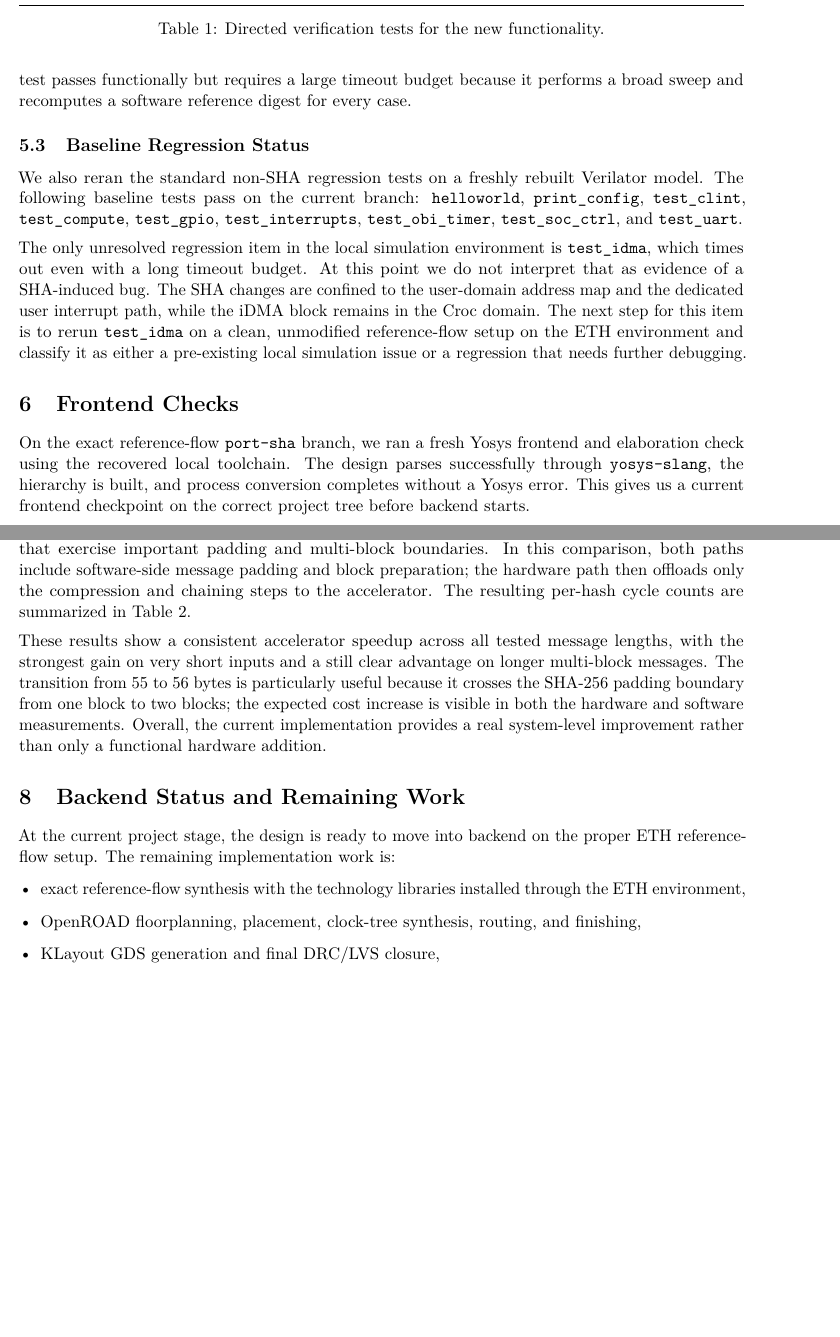
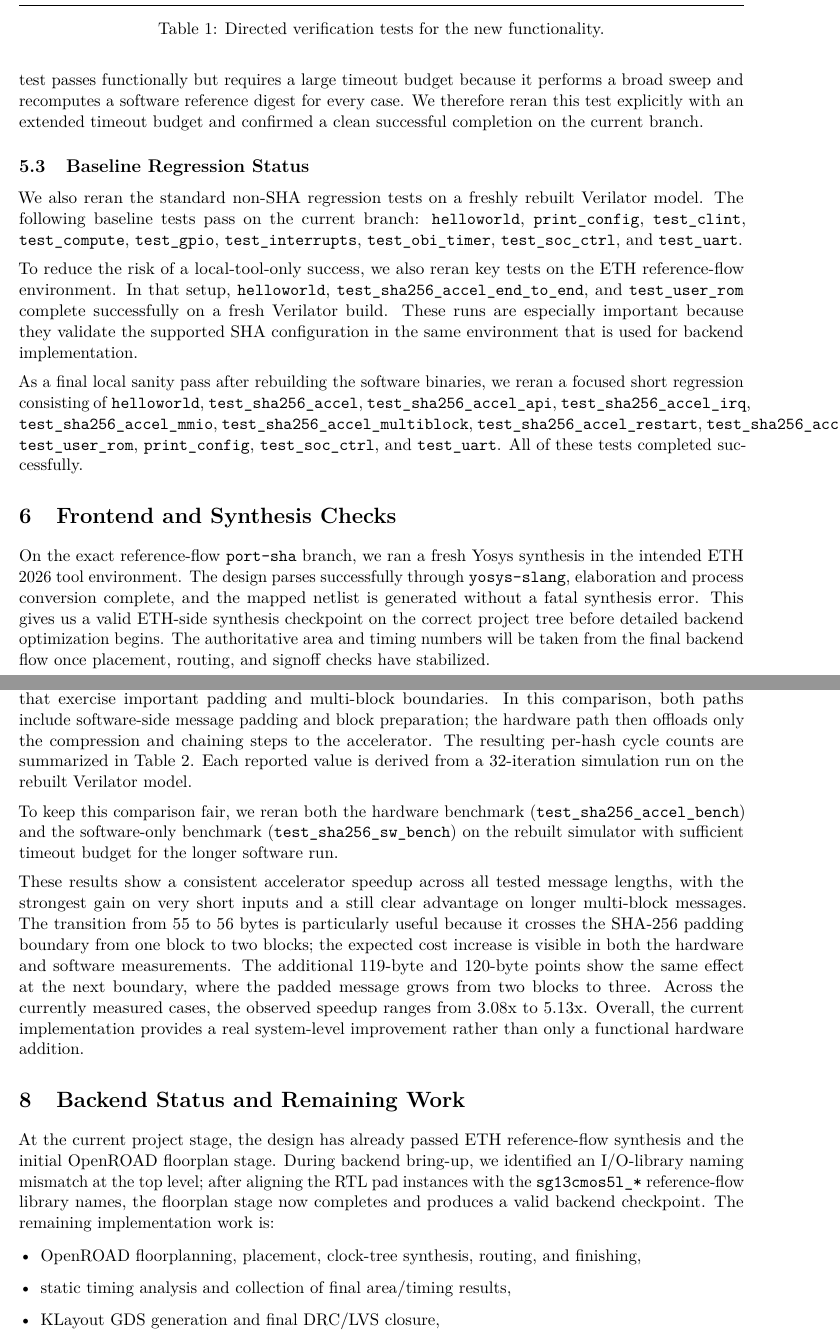
Before and after one commit to alexander-huwiler/croc_reference_flow, a LaTeX paper (doc/report/sha256_croc_report.tex): two parts of pages 4 and 5 of 6 before the commit and two parts of pages 4 and 5 of 8 after it, joined at a grey line, cut so that both start at the same text, the shorter picture padded with empty space. Compiled offline with pdfLaTeX.

Commit message:
test: sync sha report and long-run coverage

```diff
--- a/doc/report/sha256_croc_report.tex
+++ b/doc/report/sha256_croc_report.tex
@@ -10,6 +10,7 @@
 \usepackage{tabularx}
 \usepackage{array}
 \usepackage{enumitem}
+\usepackage{graphicx}
 \usepackage{hyperref}
 \usepackage{xcolor}
 
@@ -17,11 +18,12 @@
 \setlist[itemize]{leftmargin=*, itemsep=2pt, topsep=2pt}
 \setlength{\parskip}{0.5em}
 \setlength{\parindent}{0pt}
+\graphicspath{{figures/}}
 
 \newcolumntype{Y}{>{\raggedright\arraybackslash}X}
 
 \title{\textbf{SHA-256 Hardware Acceleration in Croc}\\
-\large Draft Final Report Foundation}
+\large Current Implementation Status Report}
 \author{Radu-Constantin Cretu \and Alexander Huwiler}
 \date{June 2026}
 
@@ -220,7 +245,9 @@ The current sweep covers:
 This corresponds to 379 distinct end-to-end message cases. On the rebuilt local
 Verilator setup, the test passes functionally but requires a large timeout
 budget because it performs a broad sweep and recomputes a software reference
-digest for every case.
+digest for every case. We therefore reran this test explicitly with an
+extended timeout budget and confirmed a clean successful completion on the
+current branch.
 
 \subsection{Baseline Regression Status}
 We also reran the standard non-SHA regression tests on a freshly rebuilt
@@ -229,22 +256,32 @@ Verilator model. The following baseline tests pass on the current branch:
 \texttt{test\_compute}, \texttt{test\_gpio}, \texttt{test\_interrupts},
 \texttt{test\_obi\_timer}, \texttt{test\_soc\_ctrl}, and \texttt{test\_uart}.
 
-The only unresolved regression item in the local simulation environment is
-\texttt{test\_idma}, which times out even with a long timeout budget. At this
-point we do not interpret that as evidence of a SHA-induced bug. The SHA
-changes are confined to the user-domain address map and the dedicated user
-interrupt path, while the iDMA block remains in the Croc domain. The next step
-for this item is to rerun \texttt{test\_idma} on a clean, unmodified
-reference-flow setup on the ETH environment and classify it as either a
-pre-existing local simulation issue or a regression that needs further
-debugging.
+To reduce the risk of a local-tool-only success, we also reran key tests on the
+ETH reference-flow environment. In that setup, \texttt{helloworld},
+\texttt{test\_sha256\_accel\_end\_to\_end}, and \texttt{test\_user\_rom}
+complete successfully on a fresh Verilator build. These runs are especially
+important because they validate the supported SHA configuration in the same
+environment that is used for backend implementation.
 
-\section{Frontend Checks}
+As a final local sanity pass after rebuilding the software binaries, we reran a
+focused short regression consisting of \texttt{helloworld},
+\texttt{test\_sha256\_accel}, \texttt{test\_sha256\_accel\_api},
+\texttt{test\_sha256\_accel\_irq}, \texttt{test\_sha256\_accel\_mmio},
+\texttt{test\_sha256\_accel\_multiblock},
+\texttt{test\_sha256\_accel\_restart},
+\texttt{test\_sha256\_accel\_vectors}, \texttt{test\_user\_rom},
+\texttt{print\_config}, \texttt{test\_soc\_ctrl}, and \texttt{test\_uart}. All
+of these tests completed successfully.
+
+\section{Frontend and Synthesis Checks}
 On the exact reference-flow \texttt{port-sha} branch, we ran a fresh Yosys
-frontend and elaboration check using the recovered local toolchain. The design
-parses successfully through \texttt{yosys-slang}, the hierarchy is built, and
-process conversion completes without a Yosys error. This gives us a current
-frontend checkpoint on the correct project tree before backend starts.
+synthesis in the intended ETH 2026 tool environment. The design parses
+successfully through \texttt{yosys-slang}, elaboration and process conversion
+complete, and the mapped netlist is generated without a fatal synthesis error.
+This gives us a valid ETH-side synthesis checkpoint on the correct project tree
+before detailed backend optimization begins. The authoritative area and timing
+numbers will be taken from the final backend flow once placement, routing, and
+signoff checks have stabilized.
 
 We also rebuilt the Verilator model from scratch in the same environment. This
 was important because an older stale build directory had been generated against
@@ -259,7 +296,13 @@ reference over a set of message lengths that exercise important padding and
 multi-block boundaries. In this comparison, both paths include software-side
 message padding and block preparation; the hardware path then offloads only the
 compression and chaining steps to the accelerator. The resulting per-hash cycle
-counts are summarized in Table~\ref{tab:perf}.
+counts are summarized in Table~\ref{tab:perf}. Each reported value is derived
+from a 32-iteration simulation run on the rebuilt Verilator model.
+
+To keep this comparison fair, we reran both the hardware benchmark
+(\texttt{test\_sha256\_accel\_bench}) and the software-only benchmark
+(\texttt{test\_sha256\_sw\_bench}) on the rebuilt simulator with sufficient
+timeout budget for the longer software run.
 
 \begin{table}[t]
 \centering
@@ -287,16 +332,22 @@ lengths, with the strongest gain on very short inputs and a still clear
 advantage on longer multi-block messages. The transition from 55 to 56 bytes is
 particularly useful because it crosses the SHA-256 padding boundary from one
 block to two blocks; the expected cost increase is visible in both the hardware
-and software measurements. Overall, the current implementation provides a real
+and software measurements. The additional 119-byte and 120-byte points show
+the same effect at the next boundary, where the padded message grows from two
+blocks to three. Across the currently measured cases, the observed speedup
+ranges from 3.08x to 5.13x. Overall, the current implementation provides a real
 system-level improvement rather than only a functional hardware addition.
 
 \section{Backend Status and Remaining Work}
-At the current project stage, the design is ready to move into backend on the
-proper ETH reference-flow setup. The remaining implementation work is:
+At the current project stage, the design has already passed ETH reference-flow
+synthesis and the initial OpenROAD floorplan stage. During backend bring-up, we
+identified an I/O-library naming mismatch at the top level; after aligning the
+RTL pad instances with the \texttt{sg13cmos5l\_*} reference-flow library names,
+the floorplan stage now completes and produces a valid backend checkpoint. The
+remaining implementation work is:
 \begin{itemize}
-  \item exact reference-flow synthesis with the technology libraries installed
-  through the ETH environment,
   \item OpenROAD floorplanning, placement, clock-tree synthesis, routing, and
   finishing,
+  \item static timing analysis and collection of final area/timing results,
   \item KLayout GDS generation and final DRC/LVS closure,
   \item post-synthesis and, if feasible, post-layout sanity simulation,
```
Also changed, not shown: doc/report/sha256_croc_report.tex (69 more changed lines), 3 other files.
